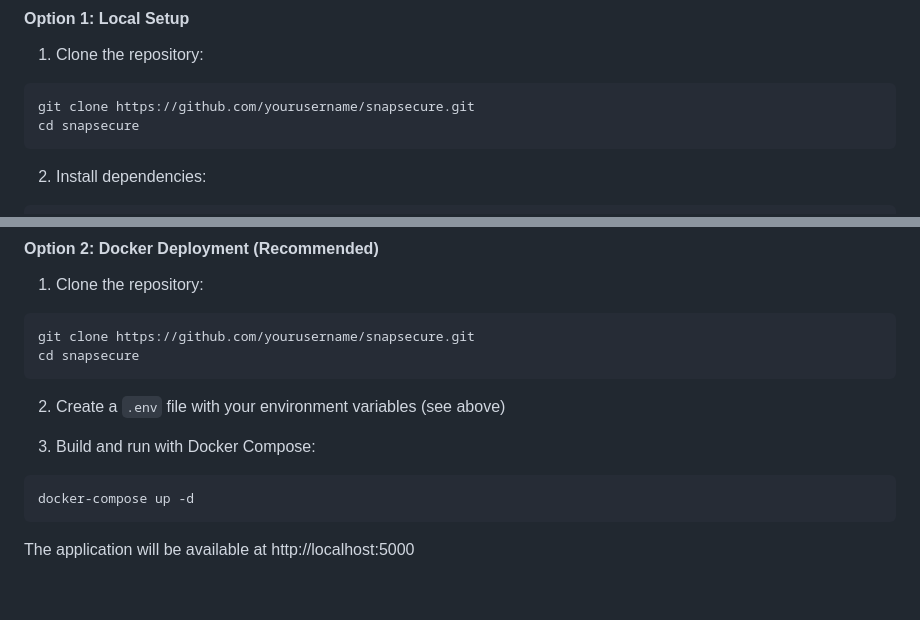
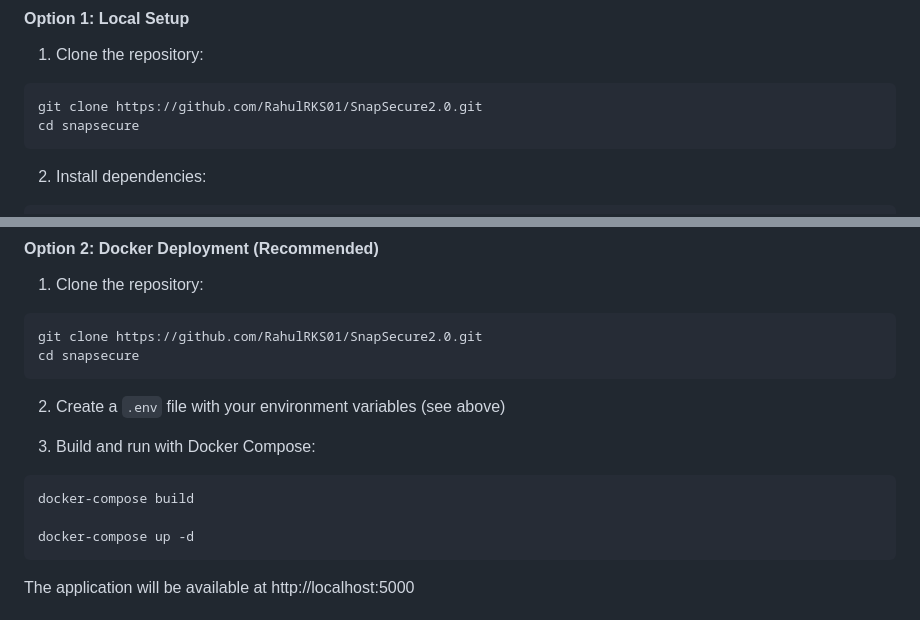
Before and after one commit to RahulRKS01/SnapSecure2.0, a Markdown page: README.md, 2 parts joined by grey strips. GitHub-like rendering; blank space fills up the shorter version.

````diff
--- a/README.md
+++ b/README.md
@@ -50,7 +50,7 @@ SnapSecure is built using modern web technologies and follows a client-server ar
 
 1. Clone the repository:
 ```bash
-git clone https://github.com/yourusername/snapsecure.git
+git clone https://github.com/RahulRKS01/SnapSecure2.0.git
 cd snapsecure
 ```
 
@@ -93,7 +93,7 @@ flask run
 
 1. Clone the repository:
 ```bash
-git clone https://github.com/yourusername/snapsecure.git
+git clone https://github.com/RahulRKS01/SnapSecure2.0.git
 cd snapsecure
 ```
 
@@ -101,6 +101,8 @@ cd snapsecure
 
 3. Build and run with Docker Compose:
 ```bash
+docker-compose build
+
 docker-compose up -d
 ```
 
````
